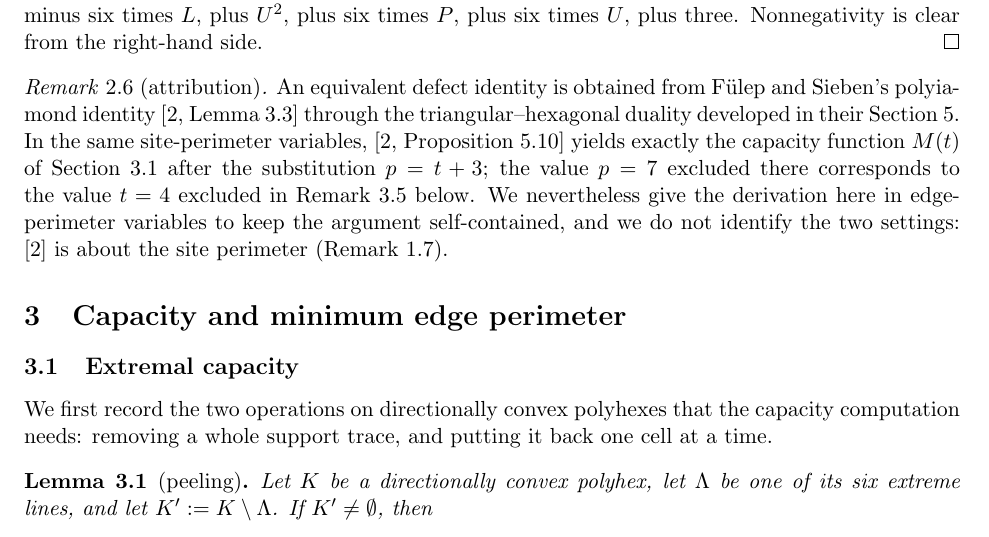
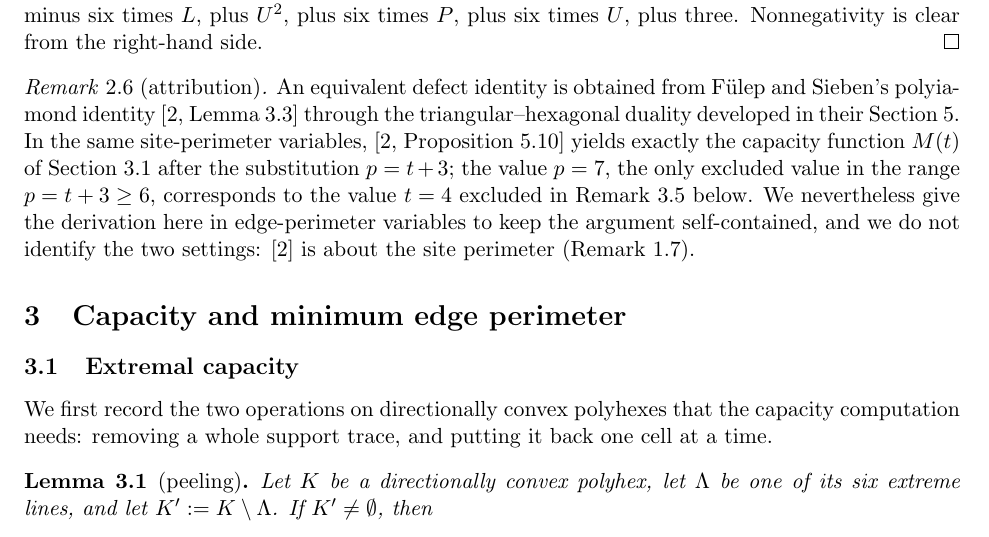
Before and after one commit to deficit-structure-lab/edge-perimeter-polyhex-growth, a LaTeX paper (notes/note_C.tex): part of page 6 of 10, cut so that both start at the same text. Compiled offline with pdfLaTeX.

Commit message:
Clarify Fulep-Sieben exception range in Note C

```diff
--- a/notes/note_C.tex
+++ b/notes/note_C.tex
@@ -396,7 +396,7 @@ An equivalent defect identity is obtained from F\"ulep and Sieben's polyiamond i
 \cite[Lemma~3.3]{FulepSieben2010} through the triangular--hexagonal duality developed in their Section~5.
 In the same site-perimeter variables, \cite[Proposition~5.10]{FulepSieben2010} yields exactly the capacity
 function \(M(t)\) of Section~\ref{sec:2.6} after the substitution \(p=t+3\); the value
-\(p=7\) excluded there corresponds to the value \(t=4\) excluded in
+\(p=7\), the only excluded value in the range \(p=t+3\geq6\), corresponds to the value \(t=4\) excluded in
 Remark~\ref{rem:attain} below. We nevertheless give the derivation here in edge-perimeter
 variables to keep the argument self-contained, and we do not identify the two settings:
 \cite{FulepSieben2010} is about the site perimeter (Remark~\ref{rem:site}).
```
